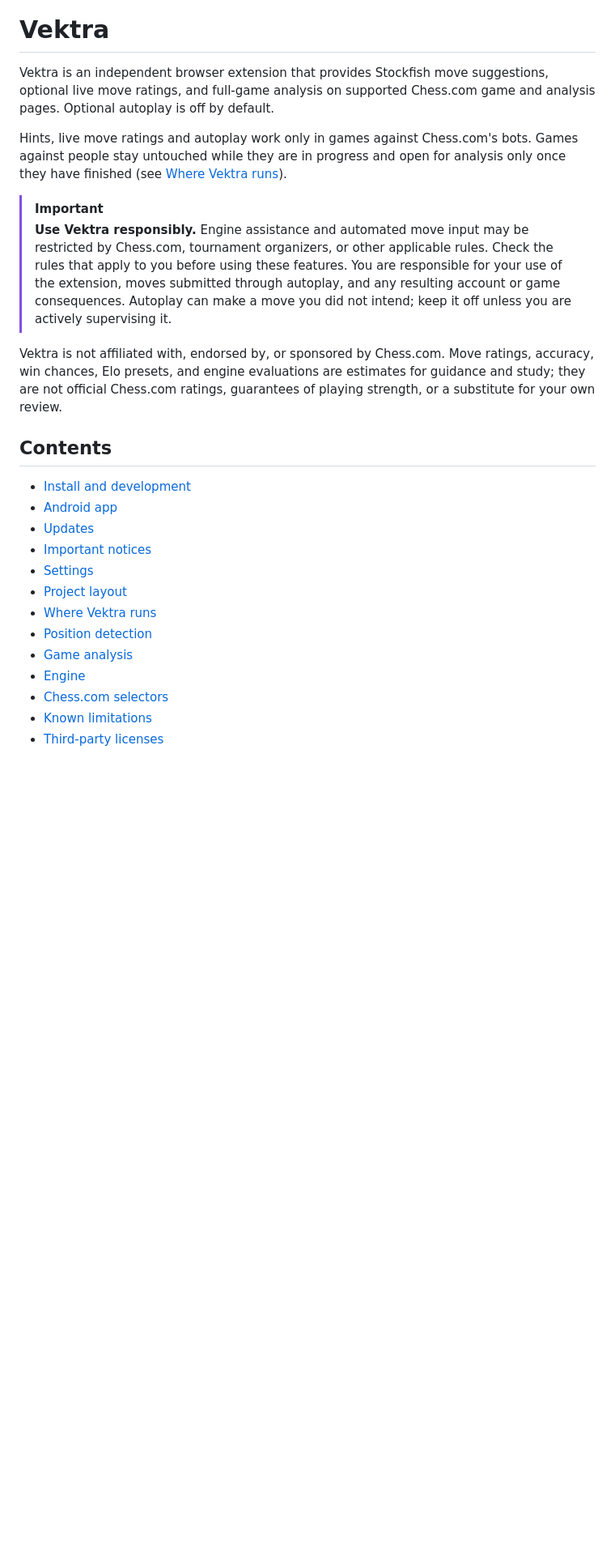
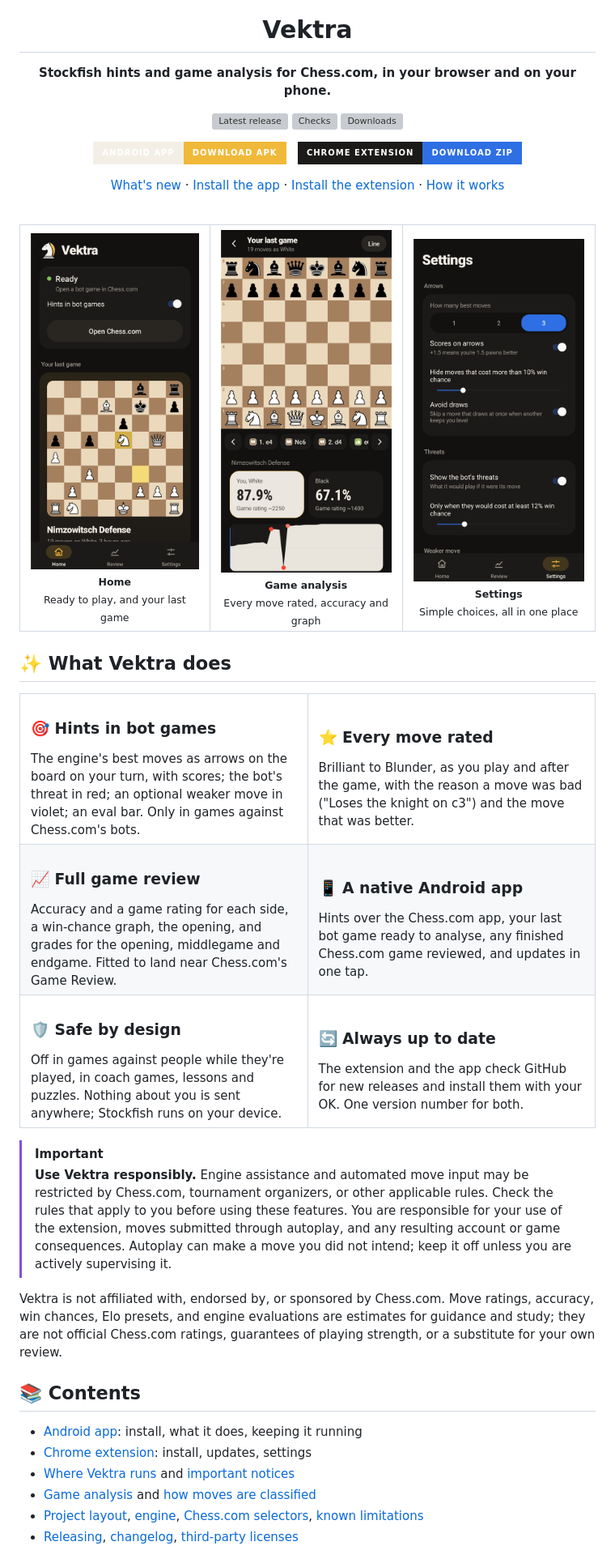
Before and after one commit to Filiposakkq/Vektra, a Markdown page: README.md, the part around one of its changes. Shown at 81% size. Drawn GitHub-style; pictures changed too: docs/images/android-analysis.png (added), docs/images/android-home.png (added), docs/images/android-settings.png (added); badges without logos; blank space fills up the shorter version; grey boxes are pictures that could not be loaded.

```diff
--- a/README.md
+++ b/README.md
@@ -1,12 +5,63 @@
 # Vektra
 
-Vektra is an independent browser extension that provides Stockfish move
-suggestions, optional live move ratings, and full-game analysis on supported
-Chess.com game and analysis pages. Optional autoplay is off by default.
+**Stockfish hints and game analysis for Chess.com, in your browser and on your phone.**
 
-Hints, live move ratings and autoplay work only in games against Chess.com's
-bots. Games against people stay untouched while they are in progress and open
-for analysis only once they have finished (see [Where Vektra runs](#where-vektra-runs)).
+[![Latest release](https://img.shields.io/github/v/release/Filiposakkq/Vektra?style=for-the-badge&labelColor=171615&color=f0b93a&label=release)](https://github.com/Filiposakkq/Vektra/releases/latest)
+[![Checks](https://img.shields.io/github/actions/workflow/status/Filiposakkq/Vektra/ci.yml?branch=bot-only&style=for-the-badge&labelColor=171615&label=checks)](https://github.com/Filiposakkq/Vektra/actions/workflows/ci.yml)
+[![Downloads](https://img.shields.io/github/downloads/Filiposakkq/Vektra/total?style=for-the-badge&labelColor=171615&color=2f6fe4)](https://github.com/Filiposakkq/Vektra/releases)
+
+[![Download the Android app](https://img.shields.io/badge/Android%20app-Download%20APK-f0b93a?style=for-the-badge&logo=android&logoColor=171615&labelColor=f4efe6)](https://github.com/Filiposakkq/Vektra/releases/latest)
+&nbsp;
+[![Get the Chrome extension](https://img.shields.io/badge/Chrome%20extension-Download%20zip-2f6fe4?style=for-the-badge&logo=googlechrome&logoColor=white&labelColor=1c1a18)](https://github.com/Filiposakkq/Vektra/releases/latest)
+
+[What's new](CHANGELOG.md) · [Install the app](#android-app) · [Install the extension](#chrome-extension) · [How it works](docs/ARCHITECTURE.md)
+
+<br>
+
+<table>
+  <tr>
+    <td align="center"><img src="docs/images/android-home.png" width="250" alt="The app's home: Ready, and your last game on a board"><br><sub><b>Home</b><br>Ready to play, and your last game</sub></td>
+    <td align="center"><img src="docs/images/android-analysis.png" width="250" alt="A game analysed: accuracy, game rating and a win-chance graph"><br><sub><b>Game analysis</b><br>Every move rated, accuracy and graph</sub></td>
+    <td align="center"><img src="docs/images/android-settings.png" width="250" alt="Settings grouped into cards"><br><sub><b>Settings</b><br>Simple choices, all in one place</sub></td>
+  </tr>
+</table>
+
+</div>
+
+## ✨ What Vektra does
+
+<table>
+  <tr>
+    <td width="50%" valign="top">
+      <h3>🎯 Hints in bot games</h3>
+      The engine's best moves as arrows on the board on your turn, with scores; the bot's threat in red; an optional weaker move in violet; an eval bar. Only in games against Chess.com's bots.
+    </td>
+    <td width="50%" valign="top">
+      <h3>⭐ Every move rated</h3>
+      Brilliant to Blunder, as you play and after the game, with the reason a move was bad ("Loses the knight on c3") and the move that was better.
+    </td>
+  </tr>
+  <tr>
+    <td valign="top">
+      <h3>📈 Full game review</h3>
+      Accuracy and a game rating for each side, a win-chance graph, the opening, and grades for the opening, middlegame and endgame. Fitted to land near Chess.com's Game Review.
+    </td>
+    <td valign="top">
+      <h3>📱 A native Android app</h3>
+      Hints over the Chess.com app, your last bot game ready to analyse, any finished Chess.com game reviewed, and updates in one tap.
+    </td>
+  </tr>
+  <tr>
+    <td valign="top">
+      <h3>🛡️ Safe by design</h3>
+      Off in games against people while they're played, in coach games, lessons and puzzles. Nothing about you is sent anywhere; Stockfish runs on your device.
+    </td>
+    <td valign="top">
+      <h3>🔄 Always up to date</h3>
+      The extension and the app check GitHub for new releases and install them with your OK. One version number for both.
+    </td>
+  </tr>
+</table>
 
 > [!IMPORTANT]
 > **Use Vektra responsibly.** Engine assistance and automated move input may be
@@ -22,19 +77,12 @@ ratings, accuracy, win chances, Elo presets, and engine evaluations are
 estimates for guidance and study; they are not official Chess.com ratings,
 guarantees of playing strength, or a substitute for your own review.
 
-## Contents
+## 📚 Contents
 
-- [Install and development](#install-load-unpacked)
-- [Android app](#android-app)
-- [Updates](#updates)
-- [Important notices](#important-notices)
-- [Settings](#settings)
-- [Project layout](#layout)
-- [Where Vektra runs](#where-vektra-runs)
-- [Position detection](#how-the-position-is-read)
-- [Game analysis](#game-analysis)
-- [Engine](#engine)
-- [Chess.com selectors](#updating-selectors)
-- [Known limitations](#known-limitations)
-- [Third-party licenses](#third-party-licenses)
+- [Android app](#android-app): install, what it does, keeping it running
+- [Chrome extension](#chrome-extension): install, updates, settings
+- [Where Vektra runs](#where-vektra-runs) and [important notices](#important-notices)
+- [Game analysis](#game-analysis) and [how moves are classified](#how-moves-are-classified)
+- [Project layout](#layout), [engine](#engine), [Chess.com selectors](#updating-selectors), [known limitations](#known-limitations)
+- [Releasing](docs/RELEASING.md), [changelog](CHANGELOG.md), [third-party licenses](#third-party-licenses)
 
```
Also changed, not shown: other parts of README.md (+99 -98 lines), CHANGELOG.md (added, +133 -0 lines), docs/ANDROID.md (+64 -31 lines), docs/RELEASING.md (added, +90 -0 lines), 5 other files.
